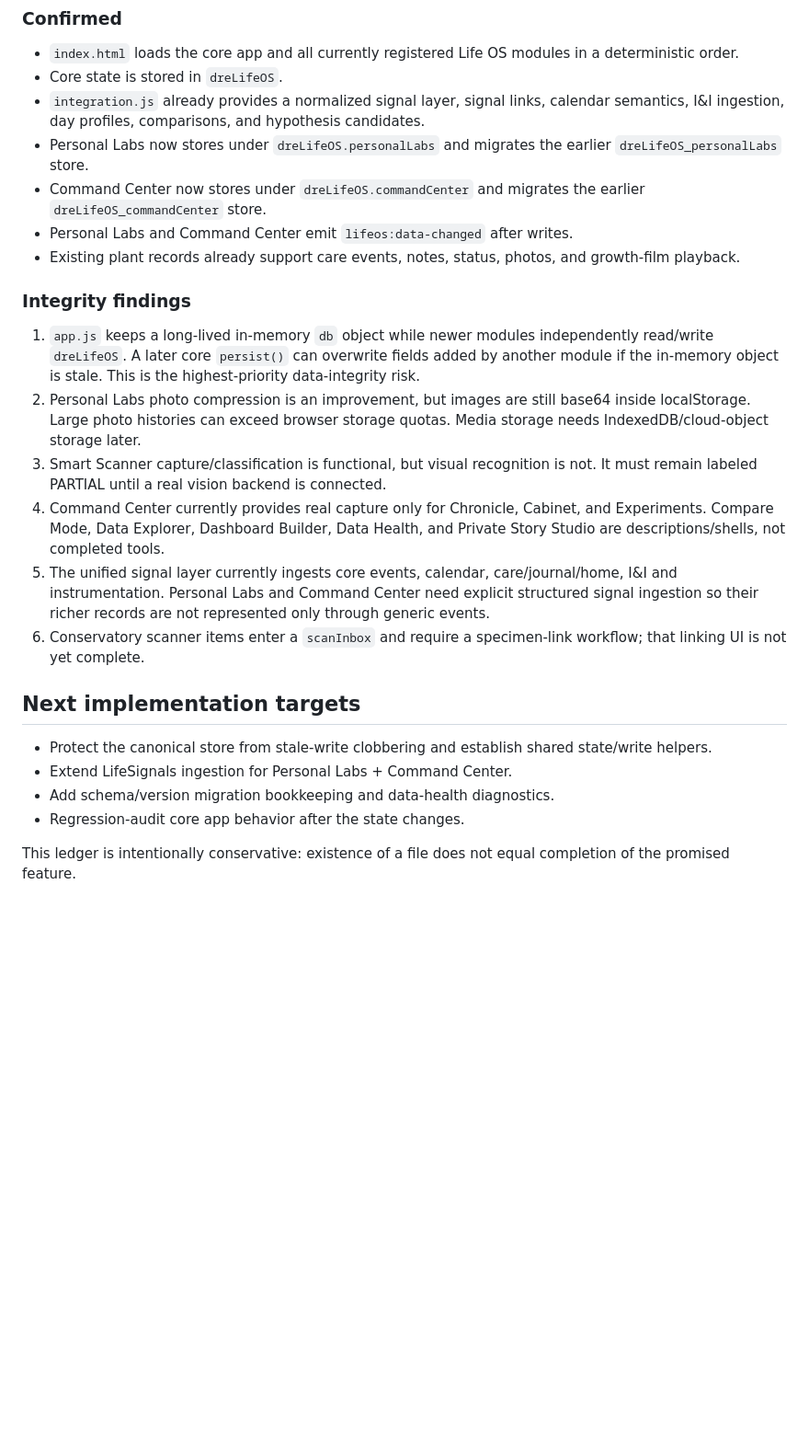
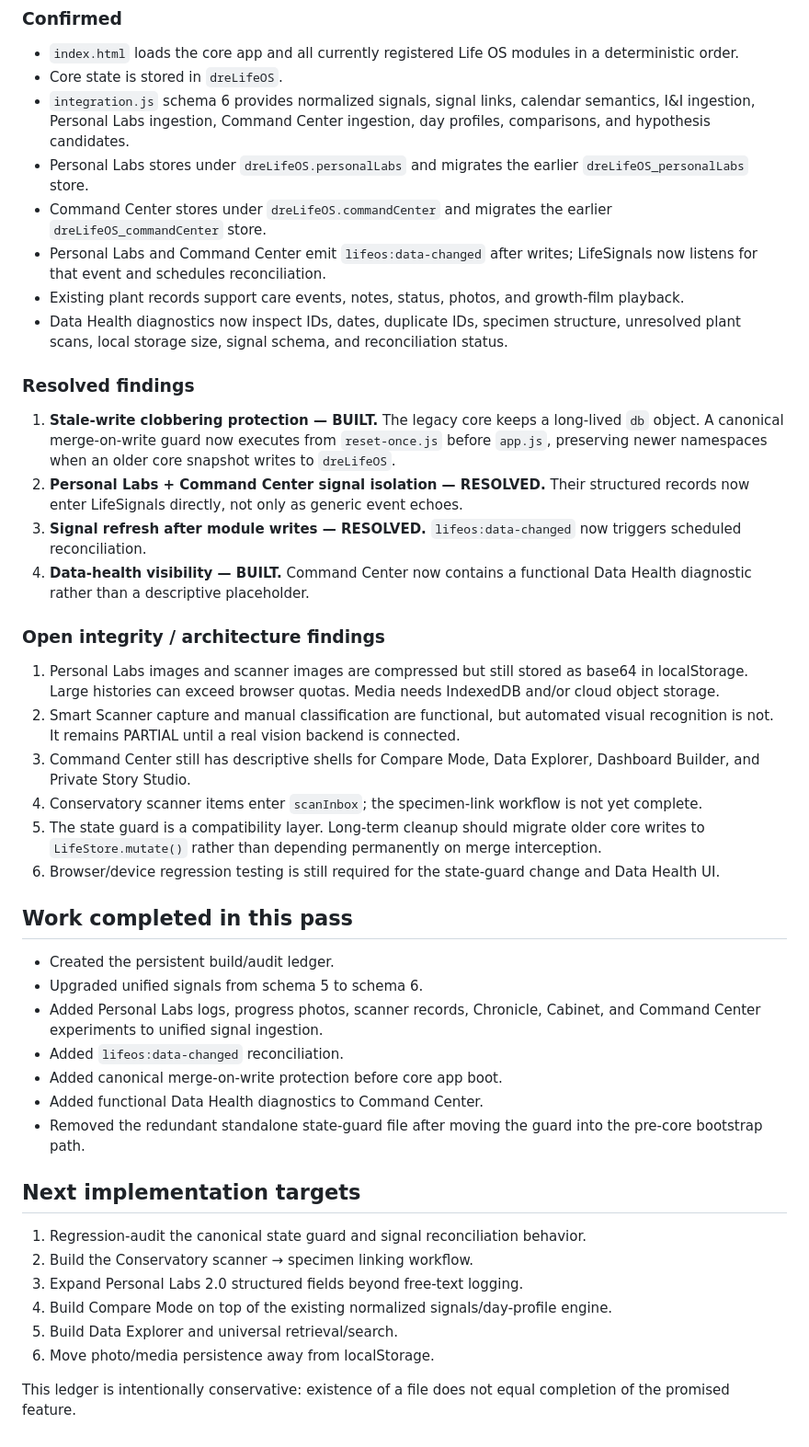
Before and after one commit to Fempai/dre-after-dark-life-os, a Markdown page: AUDIT.md, the part around one of its changes. Shown at 92% size. GitHub-like rendering; blank space fills up the shorter version.

Commit message:
Update Life OS audit progress after architecture hardening

```diff
--- a/AUDIT.md
+++ b/AUDIT.md
@@ -41,24 +41,42 @@ Last updated: 2026-09-18
 ### Confirmed
 - `index.html` loads the core app and all currently registered Life OS modules in a deterministic order.
 - Core state is stored in `dreLifeOS`.
-- `integration.js` already provides a normalized signal layer, signal links, calendar semantics, I&I ingestion, day profiles, comparisons, and hypothesis candidates.
-- Personal Labs now stores under `dreLifeOS.personalLabs` and migrates the earlier `dreLifeOS_personalLabs` store.
-- Command Center now stores under `dreLifeOS.commandCenter` and migrates the earlier `dreLifeOS_commandCenter` store.
-- Personal Labs and Command Center emit `lifeos:data-changed` after writes.
-- Existing plant records already support care events, notes, status, photos, and growth-film playback.
+- `integration.js` schema 6 provides normalized signals, signal links, calendar semantics, I&I ingestion, Personal Labs ingestion, Command Center ingestion, day profiles, comparisons, and hypothesis candidates.
+- Personal Labs stores under `dreLifeOS.personalLabs` and migrates the earlier `dreLifeOS_personalLabs` store.
+- Command Center stores under `dreLifeOS.commandCenter` and migrates the earlier `dreLifeOS_commandCenter` store.
+- Personal Labs and Command Center emit `lifeos:data-changed` after writes; LifeSignals now listens for that event and schedules reconciliation.
+- Existing plant records support care events, notes, status, photos, and growth-film playback.
+- Data Health diagnostics now inspect IDs, dates, duplicate IDs, specimen structure, unresolved plant scans, local storage size, signal schema, and reconciliation status.
 
-### Integrity findings
-1. `app.js` keeps a long-lived in-memory `db` object while newer modules independently read/write `dreLifeOS`. A later core `persist()` can overwrite fields added by another module if the in-memory object is stale. This is the highest-priority data-integrity risk.
-2. Personal Labs photo compression is an improvement, but images are still base64 inside localStorage. Large photo histories can exceed browser storage quotas. Media storage needs IndexedDB/cloud-object storage later.
-3. Smart Scanner capture/classification is functional, but visual recognition is not. It must remain labeled PARTIAL until a real vision backend is connected.
-4. Command Center currently provides real capture only for Chronicle, Cabinet, and Experiments. Compare Mode, Data Explorer, Dashboard Builder, Data Health, and Private Story Studio are descriptions/shells, not completed tools.
-5. The unified signal layer currently ingests core events, calendar, care/journal/home, I&I and instrumentation. Personal Labs and Command Center need explicit structured signal ingestion so their richer records are not represented only through generic events.
-6. Conservatory scanner items enter a `scanInbox` and require a specimen-link workflow; that linking UI is not yet complete.
+### Resolved findings
+1. **Stale-write clobbering protection — BUILT.** The legacy core keeps a long-lived `db` object. A canonical merge-on-write guard now executes from `reset-once.js` before `app.js`, preserving newer namespaces when an older core snapshot writes to `dreLifeOS`.
+2. **Personal Labs + Command Center signal isolation — RESOLVED.** Their structured records now enter LifeSignals directly, not only as generic event echoes.
+3. **Signal refresh after module writes — RESOLVED.** `lifeos:data-changed` now triggers scheduled reconciliation.
+4. **Data-health visibility — BUILT.** Command Center now contains a functional Data Health diagnostic rather than a descriptive placeholder.
+
+### Open integrity / architecture findings
+1. Personal Labs images and scanner images are compressed but still stored as base64 in localStorage. Large histories can exceed browser quotas. Media needs IndexedDB and/or cloud object storage.
+2. Smart Scanner capture and manual classification are functional, but automated visual recognition is not. It remains PARTIAL until a real vision backend is connected.
+3. Command Center still has descriptive shells for Compare Mode, Data Explorer, Dashboard Builder, and Private Story Studio.
+4. Conservatory scanner items enter `scanInbox`; the specimen-link workflow is not yet complete.
+5. The state guard is a compatibility layer. Long-term cleanup should migrate older core writes to `LifeStore.mutate()` rather than depending permanently on merge interception.
+6. Browser/device regression testing is still required for the state-guard change and Data Health UI.
+
+## Work completed in this pass
+- Created the persistent build/audit ledger.
+- Upgraded unified signals from schema 5 to schema 6.
+- Added Personal Labs logs, progress photos, scanner records, Chronicle, Cabinet, and Command Center experiments to unified signal ingestion.
+- Added `lifeos:data-changed` reconciliation.
+- Added canonical merge-on-write protection before core app boot.
+- Added functional Data Health diagnostics to Command Center.
+- Removed the redundant standalone state-guard file after moving the guard into the pre-core bootstrap path.
 
 ## Next implementation targets
-- Protect the canonical store from stale-write clobbering and establish shared state/write helpers.
-- Extend LifeSignals ingestion for Personal Labs + Command Center.
-- Add schema/version migration bookkeeping and data-health diagnostics.
-- Regression-audit core app behavior after the state changes.
+1. Regression-audit the canonical state guard and signal reconciliation behavior.
+2. Build the Conservatory scanner → specimen linking workflow.
+3. Expand Personal Labs 2.0 structured fields beyond free-text logging.
+4. Build Compare Mode on top of the existing normalized signals/day-profile engine.
+5. Build Data Explorer and universal retrieval/search.
+6. Move photo/media persistence away from localStorage.
 
 This ledger is intentionally conservative: existence of a file does not equal completion of the promised feature.
```
Also changed, not shown: other parts of AUDIT.md (+4 -4 lines).
